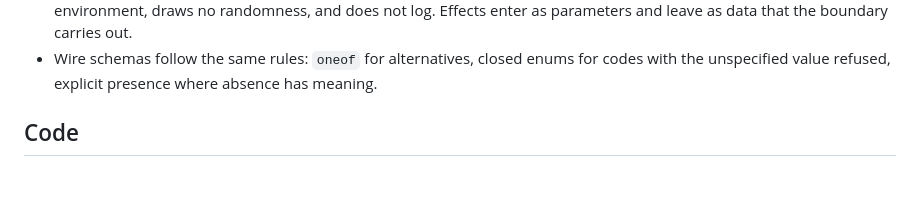
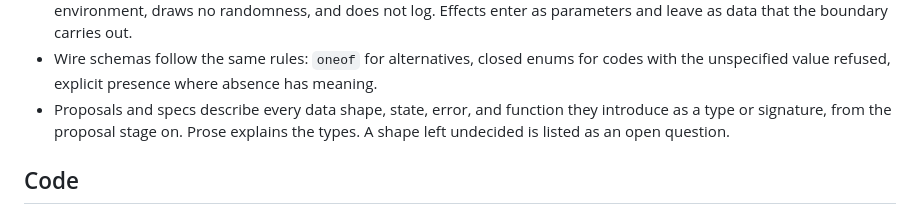
Before and after one commit to KCN-judu/yata, a Markdown page: docs/guides/engineering-requirements.md, the part around the change. GitHub-like rendering; blank space fills up the shorter version.

Commit message:
docs(guides): require typed designs from the proposal stage on

```diff
--- a/docs/guides/engineering-requirements.md
+++ b/docs/guides/engineering-requirements.md
@@ -72,6 +72,9 @@ comment.
 - Wire schemas follow the same rules: `oneof` for alternatives, closed enums for
   codes with the unspecified value refused, explicit presence where absence has
   meaning.
+- Proposals and specs describe every data shape, state, error, and function they
+  introduce as a type or signature, from the proposal stage on. Prose explains
+  the types. A shape left undecided is listed as an open question.
 
 ## Code
 
```
